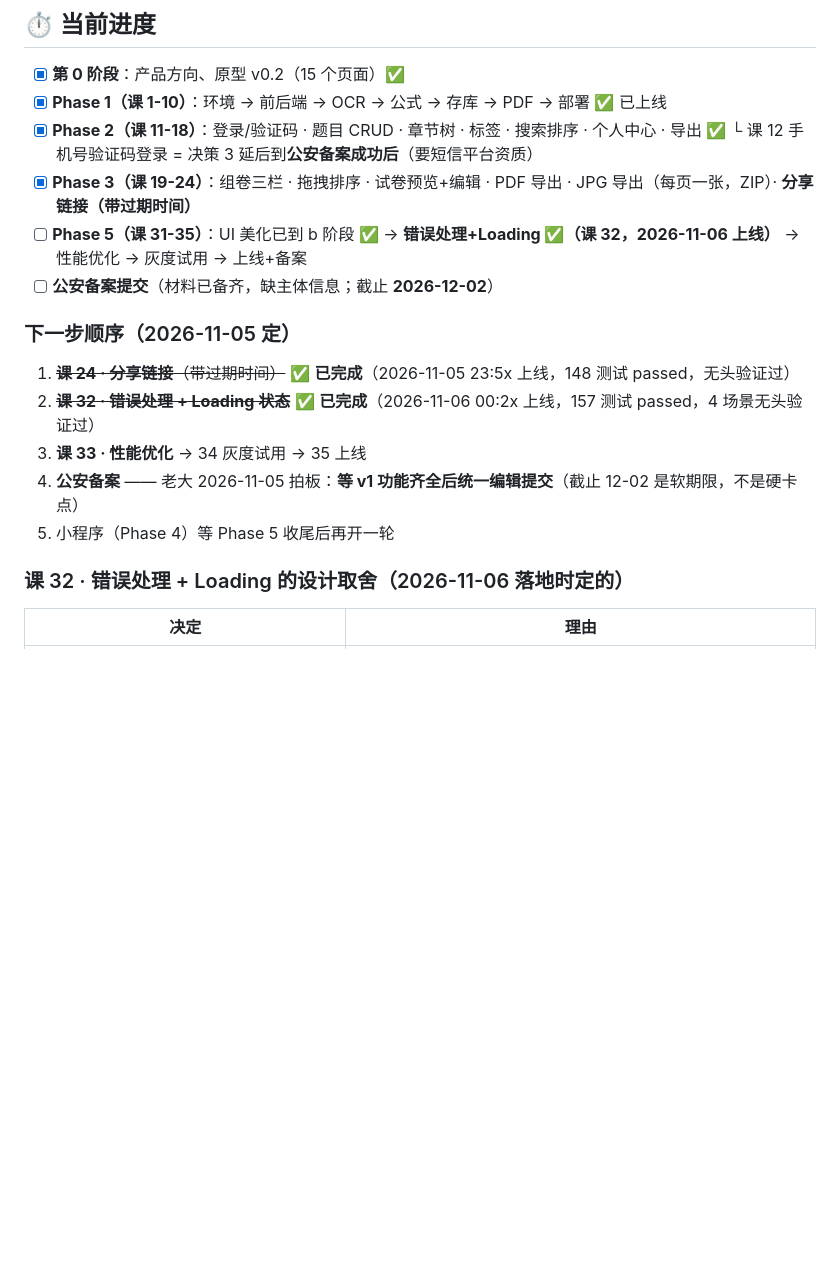
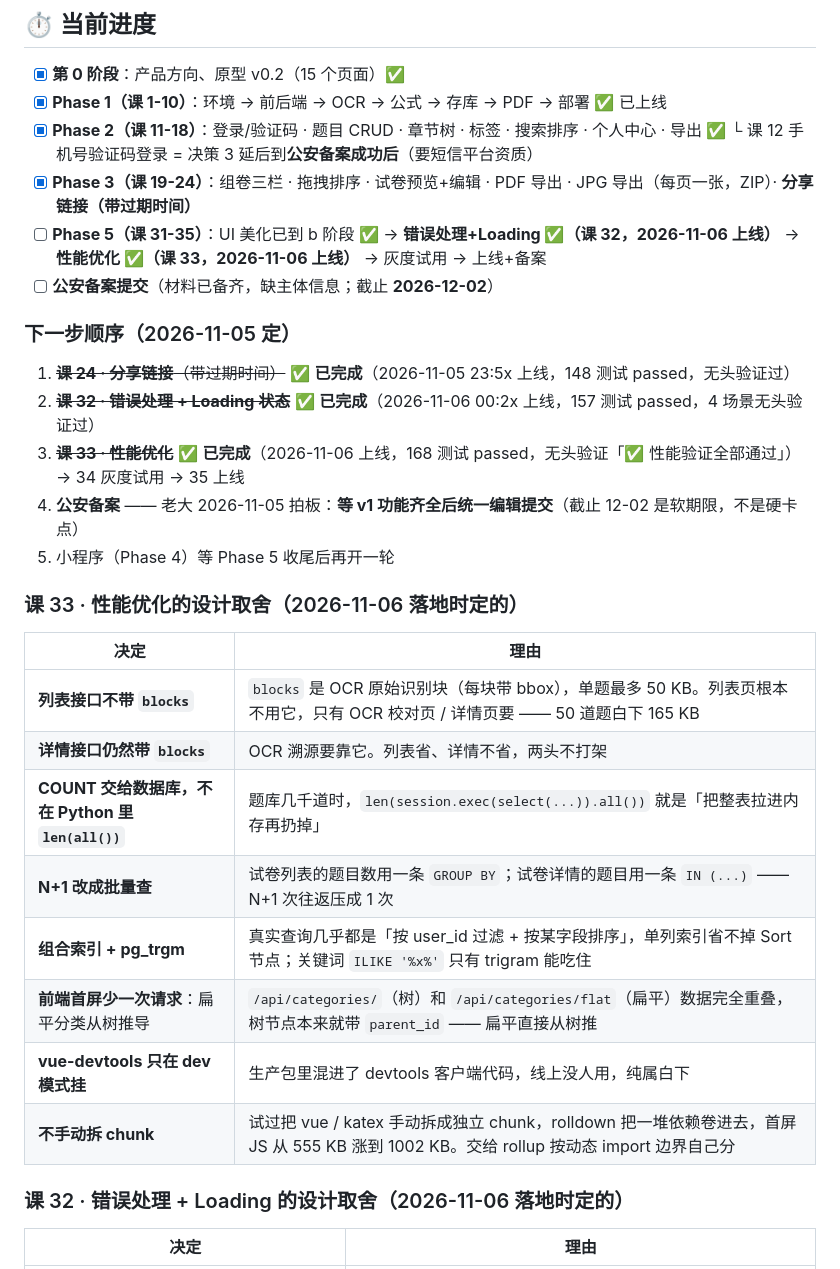
Before and after one commit to zj962455-hub/teacher_que_bank, a Markdown page: docs/learning-path.md, the part around the change. GitHub-like rendering; blank space fills up the shorter version.

Commit message:
docs(lesson-33): 学习路径更新 —— 课33 完成 + 性能优化设计取舍
- Phase 5 进度：性能优化 ✅（2026-11-06 上线）
- 下一步顺序：课 33 划掉，下一站 34 灰度试用
- 新增「课 33 · 性能优化的设计取舍」表（8 条：blocks 边界 / COUNT / N+1 / 组合索引 / pg_trgm / 首屏少一次请求 / devtools / 不手动拆 chunk）

```diff
--- a/docs/learning-path.md
+++ b/docs/learning-path.md
@@ -137,16 +137,29 @@ Phase 5: 打磨上线               1-2 周   ⏸ 待做（课 31 b 阶段视觉
 - [x] **Phase 2（课 11-18）**：登录/验证码 · 题目 CRUD · 章节树 · 标签 · 搜索排序 · 个人中心 · 导出 ✅
       └ 课 12 手机号验证码登录 = 决策 3 延后到**公安备案成功后**（要短信平台资质）
 - [x] **Phase 3（课 19-24）**：组卷三栏 · 拖拽排序 · 试卷预览+编辑 · PDF 导出 · JPG 导出（每页一张，ZIP）· **分享链接（带过期时间）**
-- [ ] **Phase 5（课 31-35）**：UI 美化已到 b 阶段 ✅ → **错误处理+Loading ✅（课 32，2026-11-06 上线）** → 性能优化 → 灰度试用 → 上线+备案
+- [ ] **Phase 5（课 31-35）**：UI 美化已到 b 阶段 ✅ → **错误处理+Loading ✅（课 32，2026-11-06 上线）** → **性能优化 ✅（课 33，2026-11-06 上线）** → 灰度试用 → 上线+备案
 - [ ] **公安备案提交**（材料已备齐，缺主体信息；截止 **2026-12-02**）
 
 ### 下一步顺序（2026-11-05 定）
 
 1. ~~**课 24 · 分享链接**（带过期时间）~~ ✅ **已完成**（2026-11-05 23:5x 上线，148 测试 passed，无头验证过）
 2. ~~**课 32 · 错误处理 + Loading 状态**~~ ✅ **已完成**（2026-11-06 00:2x 上线，157 测试 passed，4 场景无头验证过）
-3. **课 33 · 性能优化** → 34 灰度试用 → 35 上线
+3. ~~**课 33 · 性能优化**~~ ✅ **已完成**（2026-11-06 上线，168 测试 passed，无头验证「✅ 性能验证全部通过」）→ 34 灰度试用 → 35 上线
 4. **公安备案** —— 老大 2026-11-05 拍板：**等 v1 功能齐全后统一编辑提交**（截止 12-02 是软期限，不是硬卡点）
 5. 小程序（Phase 4）等 Phase 5 收尾后再开一轮
+
+### 课 33 · 性能优化的设计取舍（2026-11-06 落地时定的）
+
+| 决定 | 理由 |
+|---|---|
+| **列表接口不带 `blocks`** | `blocks` 是 OCR 原始识别块（每块带 bbox），单题最多 50 KB。列表页根本不用它，只有 OCR 校对页 / 详情页要 —— 50 道题白下 165 KB |
+| **详情接口仍然带 `blocks`** | OCR 溯源要靠它。列表省、详情不省，两头不打架 |
+| **COUNT 交给数据库，不在 Python 里 `len(all())`** | 题库几千道时，`len(session.exec(select(...)).all())` 就是「把整表拉进内存再扔掉」 |
+| **N+1 改成批量查** | 试卷列表的题目数用一条 `GROUP BY`；试卷详情的题目用一条 `IN (...)` —— N+1 次往返压成 1 次 |
+| **组合索引 + pg_trgm** | 真实查询几乎都是「按 user_id 过滤 + 按某字段排序」，单列索引省不掉 Sort 节点；关键词 `ILIKE '%x%'` 只有 trigram 能吃住 |
+| **前端首屏少一次请求**：扁平分类从树推导 | `/api/categories/`（树）和 `/api/categories/flat`（扁平）数据完全重叠，树节点本来就带 `parent_id` —— 扁平直接从树推 |
+| **vue-devtools 只在 dev 模式挂** | 生产包里混进了 devtools 客户端代码，线上没人用，纯属白下 |
+| **不手动拆 chunk** | 试过把 vue / katex 手动拆成独立 chunk，rolldown 把一堆依赖卷进去，首屏 JS 从 555 KB 涨到 1002 KB。交给 rollup 按动态 import 边界自己分 |
 
 ### 课 32 · 错误处理 + Loading 的设计取舍（2026-11-06 落地时定的）
 
```
